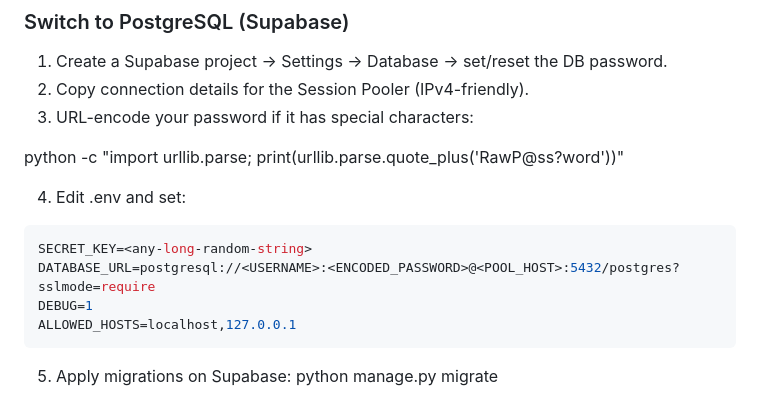
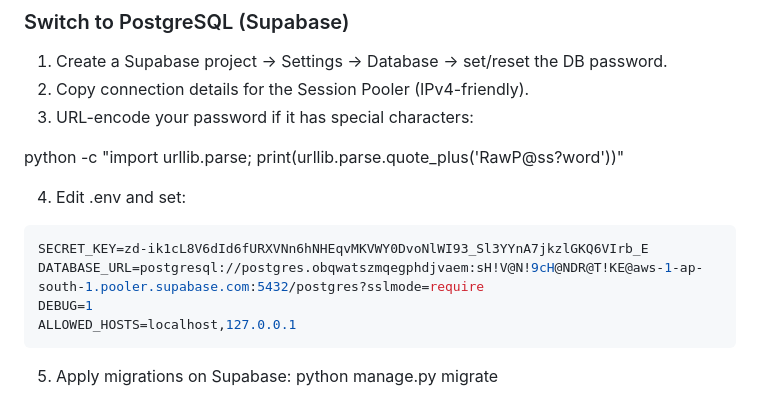
Before and after one commit to ShivaniChandratike73/django-supabase-demo, a Markdown page: README.md, the part around the change. Rendered like a GitHub page.

````diff
--- a/README.md
+++ b/README.md
@@ -72,8 +72,8 @@ python -c "import urllib.parse; print(urllib.parse.quote_plus('RawP@ss?word'))"
 
 4. Edit .env and set:
 ```powershell
-SECRET_KEY=<any-long-random-string>
-DATABASE_URL=postgresql://<USERNAME>:<ENCODED_PASSWORD>@<POOL_HOST>:5432/postgres?sslmode=require
+SECRET_KEY=zd-ik1cL8V6dId6fURXVNn6hNHEqvMKVWY0DvoNlWI93_Sl3YYnA7jkzlGKQ6VIrb_E
+DATABASE_URL=postgresql://postgres.obqwatszmqegphdjvaem:sH!V@N!9cH@NDR@T!KE@aws-1-ap-south-1.pooler.supabase.com:5432/postgres?sslmode=require
 DEBUG=1
 ALLOWED_HOSTS=localhost,127.0.0.1
 ```
````
